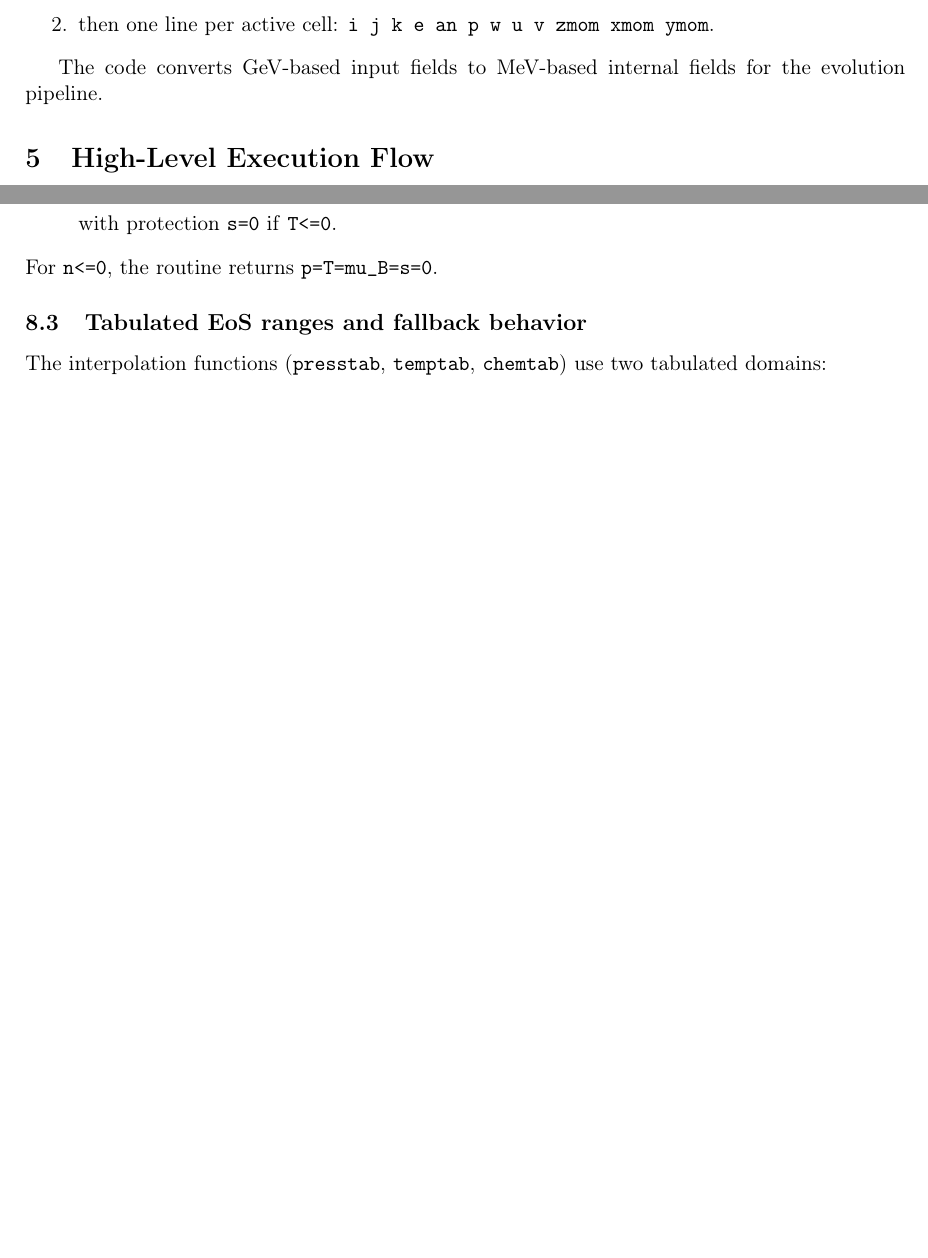
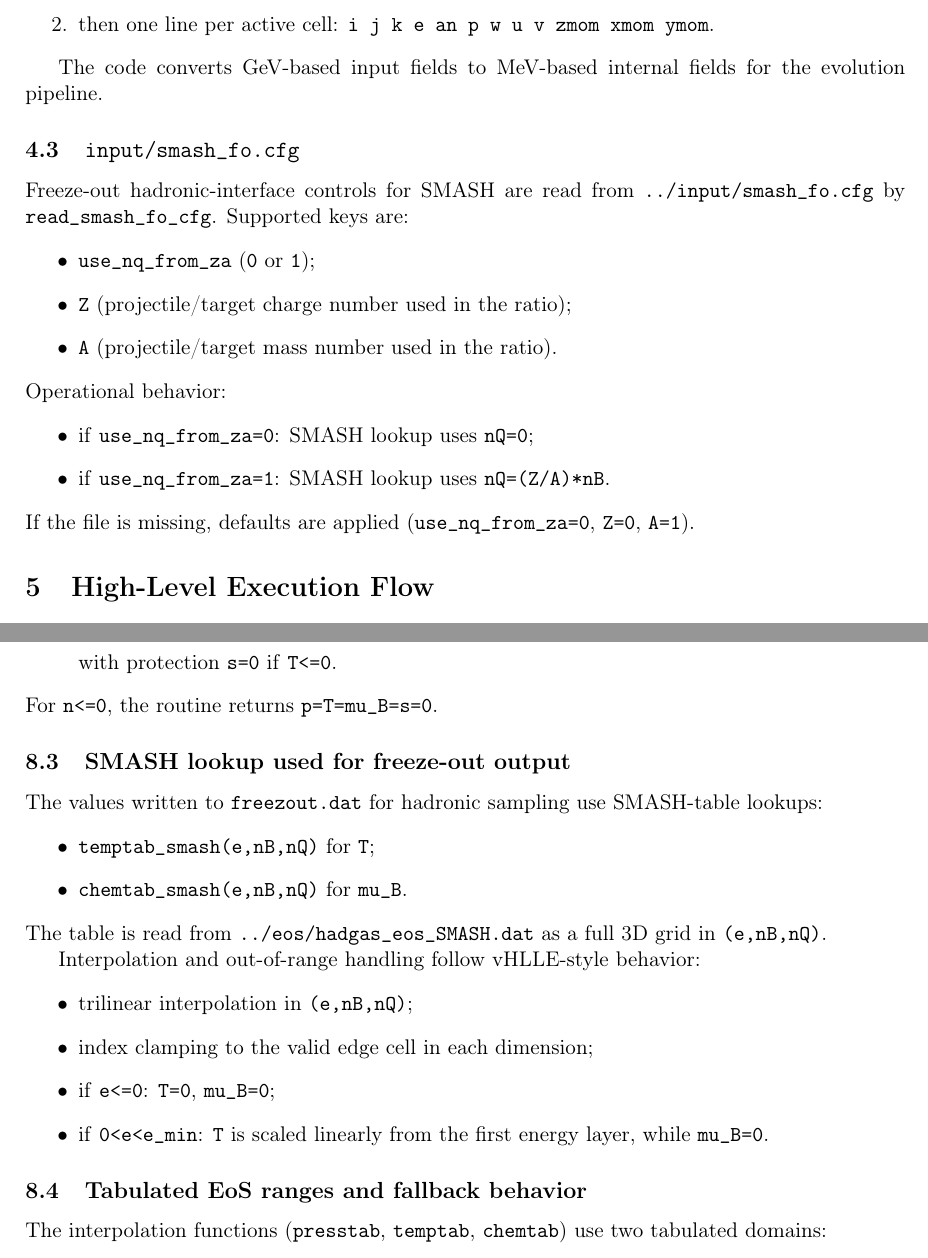
Before and after one commit to angreiram21/PICHYDRO-1D_IS, a LaTeX document (DOC/Manual_Hydro_1D_IS.tex, which reads input/smash_fo.cfg): two parts of pages 6 and 9 of 11 before the commit and two parts of pages 6 and 10 of 12 after it, joined at a grey line, cut so that both start at the same text, the shorter picture padded with empty space. Compiled offline with pdfLaTeX.

Commit message:
Add SMASH freezeout nQ handling via Z/A and document the changes
- Implement SMASH EoS lookup in 3D (e,nB,nQ) for freezeout T and muB with trilinear interpolation and vHLLE-style clamping/low-e behavior

- Add input/smash_fo.cfg (use_nq_from_za, Z, A) and read it at startup; when enabled use nQ=(Z/A)*nB, otherwise nQ=0

- Update freezeout calls to pass (e,nB,nQ) to SMASH lookup functions

- Update README and DOC/Manual_Hydro_1D_IS.tex with configuration and lookup behavior details

```diff
--- a/DOC/Manual_Hydro_1D_IS.tex
+++ b/DOC/Manual_Hydro_1D_IS.tex
@@ -183,6 +183,24 @@ inside \texttt{readinput}. The file format is:
 The code converts GeV-based input fields to MeV-based internal fields
 for the evolution pipeline.
 
+\subsection{\texttt{input/smash\_fo.cfg}}
+Freeze-out hadronic-interface controls for SMASH are read from
+\texttt{../input/smash\_fo.cfg} by \texttt{read\_smash\_fo\_cfg}.
+Supported keys are:
+\begin{itemize}
+\item \texttt{use\_nq\_from\_za} (\texttt{0} or \texttt{1});
+\item \texttt{Z} (projectile/target charge number used in the ratio);
+\item \texttt{A} (projectile/target mass number used in the ratio).
+\end{itemize}
+Operational behavior:
+\begin{itemize}
+\item if \texttt{use\_nq\_from\_za=0}: SMASH lookup uses \texttt{nQ=0};
+\item if \texttt{use\_nq\_from\_za=1}: SMASH lookup uses
+      \texttt{nQ=(Z/A)*nB}.
+\end{itemize}
+If the file is missing, defaults are applied
+(\texttt{use\_nq\_from\_za=0}, \texttt{Z=0}, \texttt{A=1}).
+
 \section{High-Level Execution Flow}
 \subsection{Initialization phase}
 \begin{enumerate}
@@ -364,6 +384,25 @@ Given rest-frame inputs \texttt{(e,n)}, \texttt{eqsqcd3} evaluates:
 \end{itemize}
 For \texttt{n<=0}, the routine returns
 \texttt{p=T=mu\_B=s=0}.
+
+\subsection{SMASH lookup used for freeze-out output}
+The values written to \texttt{freezout.dat} for hadronic sampling use
+SMASH-table lookups:
+\begin{itemize}
+\item \texttt{temptab\_smash(e,nB,nQ)} for \texttt{T};
+\item \texttt{chemtab\_smash(e,nB,nQ)} for \texttt{mu\_B}.
+\end{itemize}
+The table is read from \texttt{../eos/hadgas\_eos\_SMASH.dat} as a full
+3D grid in \texttt{(e,nB,nQ)}.
+
+Interpolation and out-of-range handling follow vHLLE-style behavior:
+\begin{itemize}
+\item trilinear interpolation in \texttt{(e,nB,nQ)};
+\item index clamping to the valid edge cell in each dimension;
+\item if \texttt{e<=0}: \texttt{T=0}, \texttt{mu\_B=0};
+\item if \texttt{0<e<e\_min}: \texttt{T} is scaled linearly from the first
+      energy layer, while \texttt{mu\_B=0}.
+\end{itemize}
 
 \subsection{Tabulated EoS ranges and fallback behavior}
 The interpolation functions (\texttt{presstab}, \texttt{temptab},
--- /dev/null
+++ b/input/smash_fo.cfg
@@ -0,0 +1,5 @@
+# Controls for SMASH EoS lookup on freezeout surface
+# use_nq_from_za: 0 -> nQ=0, 1 -> nQ=(Z/A)*nB
+use_nq_from_za 1
+Z 79
+A 197
```
Also changed, not shown: README.md, DOC/Manual_Hydro_1D_IS.tex (4 more changed lines), 1 other file.
